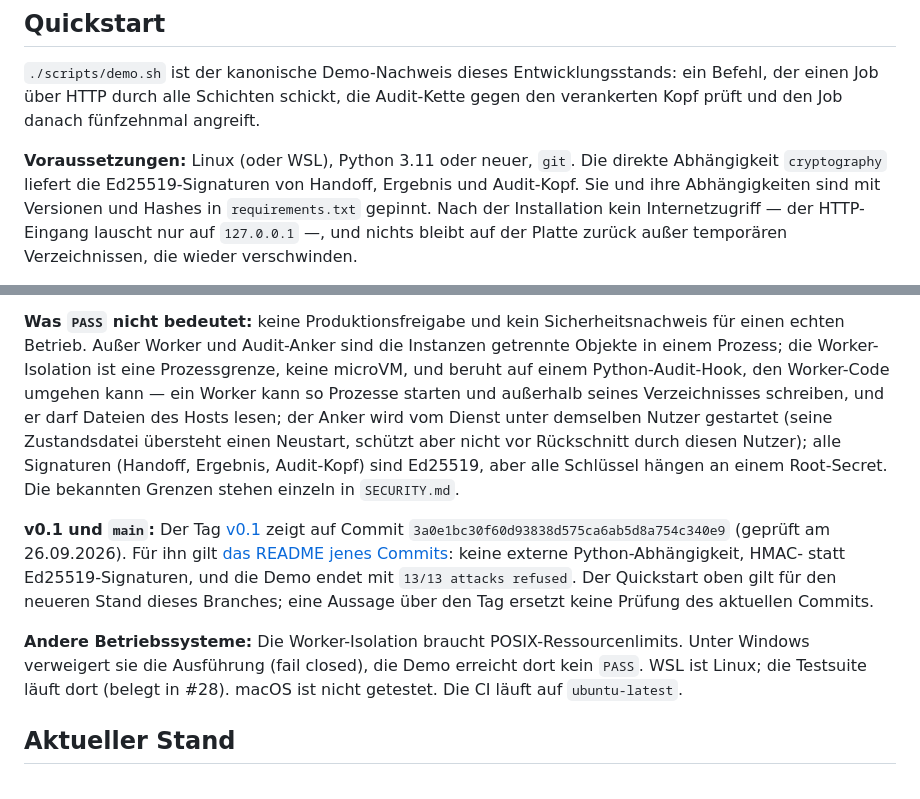
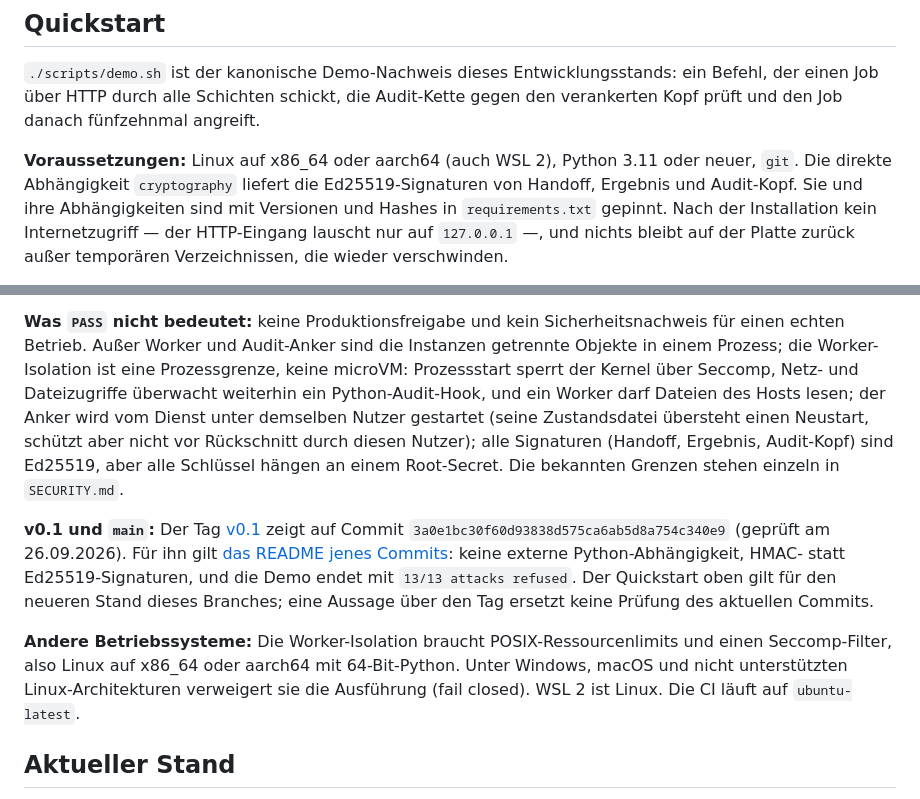
Before and after one commit to Kaancodm/GeniusNew, a Markdown page: README.md, 2 parts joined by grey strips. Drawn GitHub-style.

Commit message:
docs: document seccomp platform boundary

```diff
--- a/README.md
+++ b/README.md
@@ -43,7 +43,7 @@ ein Befehl, der einen Job über
 HTTP durch alle Schichten schickt, die Audit-Kette gegen den verankerten Kopf prüft und
 den Job danach fünfzehnmal angreift.
 
-**Voraussetzungen:** Linux (oder WSL), Python 3.11 oder neuer, `git`. Die direkte
+**Voraussetzungen:** Linux auf x86_64 oder aarch64 (auch WSL 2), Python 3.11 oder neuer, `git`. Die direkte
 Abhängigkeit `cryptography` liefert die Ed25519-Signaturen von Handoff, Ergebnis und
 Audit-Kopf. Sie und ihre Abhängigkeiten sind mit Versionen und Hashes in
 `requirements.txt` gepinnt. Nach der Installation kein Internetzugriff — der HTTP-Eingang lauscht
@@ -93,10 +93,10 @@ ohne Permit, gekürzte oder zurückgesetzte Kette) wird abgelehnt.
 
 **Was `PASS` nicht bedeutet:** keine Produktionsfreigabe und kein Sicherheitsnachweis
 für einen echten Betrieb. Außer Worker und Audit-Anker sind die Instanzen getrennte
-Objekte in einem Prozess; die Worker-Isolation ist eine Prozessgrenze, keine microVM, und
-beruht auf einem Python-Audit-Hook, den Worker-Code umgehen kann — ein Worker kann so
-Prozesse starten und außerhalb seines Verzeichnisses schreiben, und er darf Dateien des
-Hosts lesen; der Anker wird vom Dienst unter demselben Nutzer gestartet (seine
+Objekte in einem Prozess; die Worker-Isolation ist eine Prozessgrenze, keine microVM:
+Prozessstart sperrt der Kernel über Seccomp, Netz- und Dateizugriffe überwacht weiterhin
+ein Python-Audit-Hook, und ein Worker darf Dateien des Hosts lesen; der Anker wird vom
+Dienst unter demselben Nutzer gestartet (seine
 Zustandsdatei übersteht einen Neustart, schützt aber nicht vor Rückschnitt durch diesen
 Nutzer); alle Signaturen (Handoff, Ergebnis, Audit-Kopf) sind Ed25519, aber alle
 Schlüssel hängen an einem Root-Secret. Die bekannten Grenzen stehen einzeln in
@@ -110,10 +110,10 @@ keine externe Python-Abhängigkeit, HMAC- statt Ed25519-Signaturen, und die Demo
 mit `13/13 attacks refused`. Der Quickstart oben gilt für den neueren Stand dieses
 Branches; eine Aussage über den Tag ersetzt keine Prüfung des aktuellen Commits.
 
-**Andere Betriebssysteme:** Die Worker-Isolation braucht POSIX-Ressourcenlimits. Unter
-Windows verweigert sie die Ausführung (fail closed), die Demo erreicht dort kein `PASS`.
-WSL ist Linux; die Testsuite läuft dort (belegt in #28). macOS ist nicht getestet. Die
-CI läuft auf `ubuntu-latest`.
+**Andere Betriebssysteme:** Die Worker-Isolation braucht POSIX-Ressourcenlimits und einen
+Seccomp-Filter, also Linux auf x86_64 oder aarch64 mit 64-Bit-Python. Unter Windows,
+macOS und nicht unterstützten Linux-Architekturen verweigert sie die Ausführung
+(fail closed). WSL 2 ist Linux. Die CI läuft auf `ubuntu-latest`.
 
 ## Aktueller Stand
 
```
